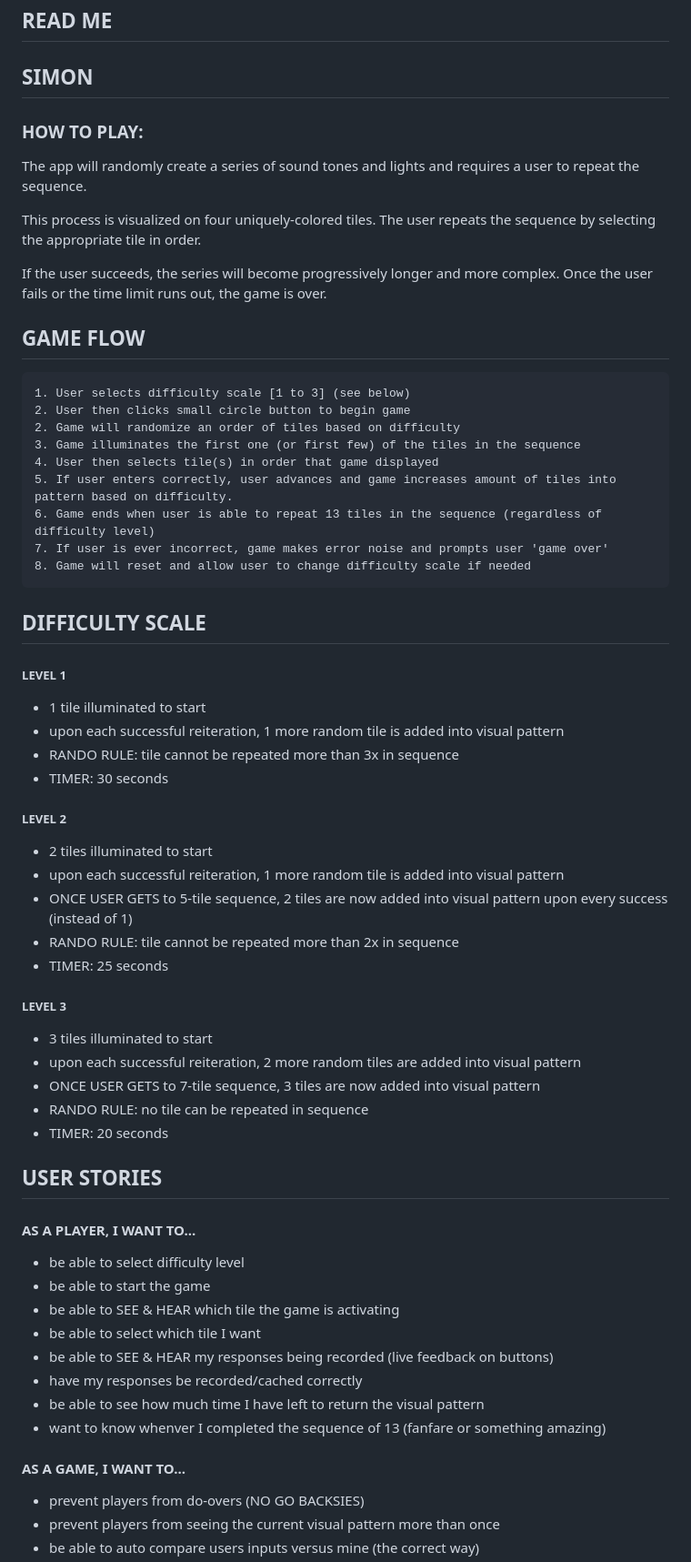
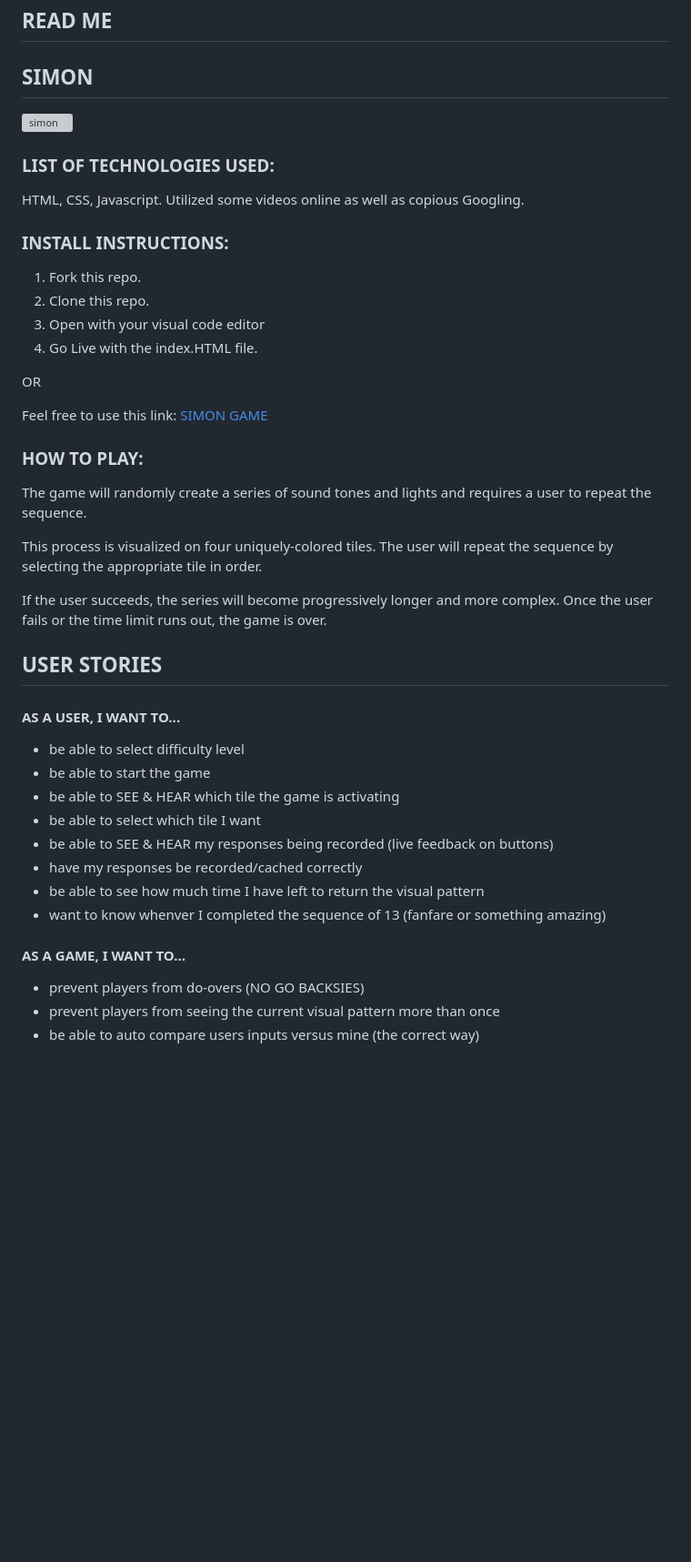
Before and after one commit to jaxdsout/simon, a Markdown page: README.md, the part around one of its changes. Shown at 91% size. GitHub-like rendering; blank space fills up the shorter version; grey boxes are pictures that could not be loaded.

```diff
--- a/README.md
+++ b/README.md
@@ -2,59 +2,37 @@
 
 ## SIMON
 
+<img width="876" alt="simon" src="https://github.com/jaxdsout/project-one/assets/140535045/b2767748-4e4b-4834-821c-a13593005b82">
+
+### LIST OF TECHNOLOGIES USED:
+
+HTML, CSS, Javascript.
+Utilized some videos online as well as copious Googling.
+
+### INSTALL INSTRUCTIONS:
+
+1. Fork this repo.
+2. Clone this repo.
+3. Open with your visual code editor
+4. Go Live with the index.HTML file.
+
+OR
+
+Feel free to use this link:
+[SIMON GAME](https://jaxdsout.github.io/project-one/)
+
+
 ### HOW TO PLAY:
+The game will randomly create a series of sound tones and lights and requires a user to repeat the sequence.
 
-The app will randomly create a series of sound tones and lights and requires a user to repeat the sequence.
-
-This process is visualized on four uniquely-colored tiles. The user repeats the sequence by selecting the appropriate tile in order.
+This process is visualized on four uniquely-colored tiles. The user will repeat the sequence by selecting the appropriate tile in order.
 
 If the user succeeds, the series will become progressively longer and more complex. Once the user fails or the time limit runs out, the game is over.
 
 
-## GAME FLOW
-    1. User selects difficulty scale [1 to 3] (see below)
-    2. User then clicks small circle button to begin game
-    2. Game will randomize an order of tiles based on difficulty
-    3. Game illuminates the first one (or first few) of the tiles in the sequence
-    4. User then selects tile(s) in order that game displayed
-    5. If user enters correctly, user advances and game increases amount of tiles into pattern based on difficulty.
-    6. Game ends when user is able to repeat 13 tiles in the sequence (regardless of difficulty level)
-    7. If user is ever incorrect, game makes error noise and prompts user 'game over'
-    8. Game will reset and allow user to change difficulty scale if needed
-
-
-
-## DIFFICULTY SCALE
-##### LEVEL 1
-- 1 tile illuminated to start
-- upon each successful reiteration, 1 more random tile is added into visual pattern
-- RANDO RULE: tile cannot be repeated more than 3x in sequence
-- TIMER: 30 seconds
-
-
-##### LEVEL 2
-- 2 tiles illuminated to start
-- upon each successful reiteration, 1 more random tile is added into visual pattern
-- ONCE USER GETS to 5-tile sequence, 2 tiles are now added into visual pattern upon every success (instead of 1)
-- RANDO RULE: tile cannot be repeated more than 2x in sequence
-- TIMER: 25 seconds
-
-
-##### LEVEL 3
-- 3 tiles illuminated to start
-- upon each successful reiteration, 2 more random tiles are added into visual pattern
-- ONCE USER GETS to 7-tile sequence, 3 tiles are now added into visual pattern
-- RANDO RULE: no tile can be repeated in sequence
-- TIMER: 20 seconds
-
-
-
-
-
 ## USER STORIES
 
-#### AS A PLAYER, I WANT TO...
-
+#### AS A USER, I WANT TO...
 - be able to select difficulty level
 - be able to start the game
 - be able to SEE & HEAR which tile the game is activating
@@ -64,10 +42,7 @@ If the user succeeds, the series will become progressively longer and more compl
 - be able to see how much time I have left to return the visual pattern
 - want to know whenver I completed the sequence of 13 (fanfare or something amazing)
 
-
-
 #### AS A GAME, I WANT TO...
-
 - prevent players from do-overs (NO GO BACKSIES)
 - prevent players from seeing the current visual pattern more than once
 - be able to auto compare users inputs versus mine (the correct way)
```
Also changed, not shown: other parts of README.md (+19 -7 lines).
